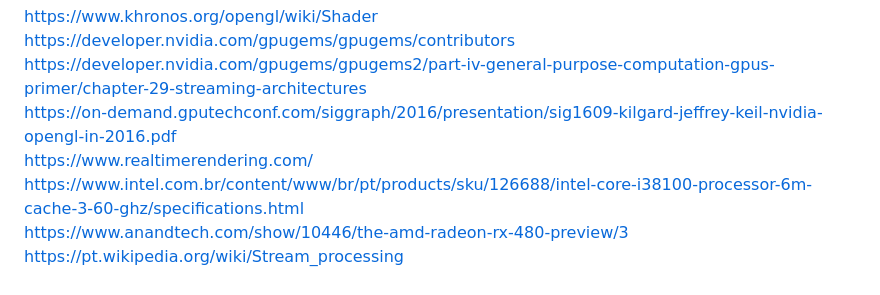
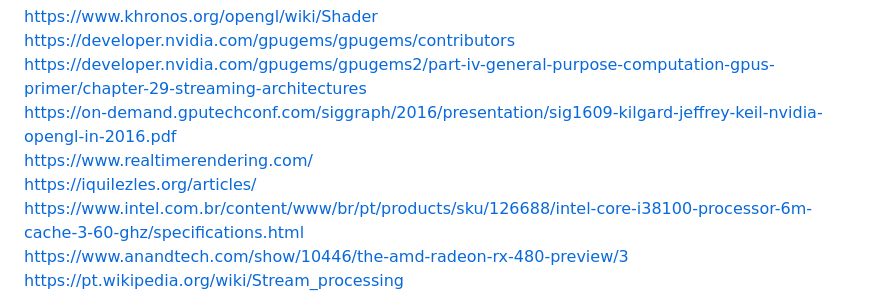
Before and after one commit to butecodosdevs/GPU-paralelismo, a Markdown page: README.md, the part around the change. GitHub-like rendering.

```diff
--- a/README.md
+++ b/README.md
@@ -82,6 +82,7 @@ https://developer.nvidia.com/gpugems/gpugems/contributors
 https://developer.nvidia.com/gpugems/gpugems2/part-iv-general-purpose-computation-gpus-primer/chapter-29-streaming-architectures
 https://on-demand.gputechconf.com/siggraph/2016/presentation/sig1609-kilgard-jeffrey-keil-nvidia-opengl-in-2016.pdf
 https://www.realtimerendering.com/
+ https://iquilezles.org/articles/
 https://www.intel.com.br/content/www/br/pt/products/sku/126688/intel-core-i38100-processor-6m-cache-3-60-ghz/specifications.html
 https://www.anandtech.com/show/10446/the-amd-radeon-rx-480-preview/3
 https://pt.wikipedia.org/wiki/Stream_processing
```
